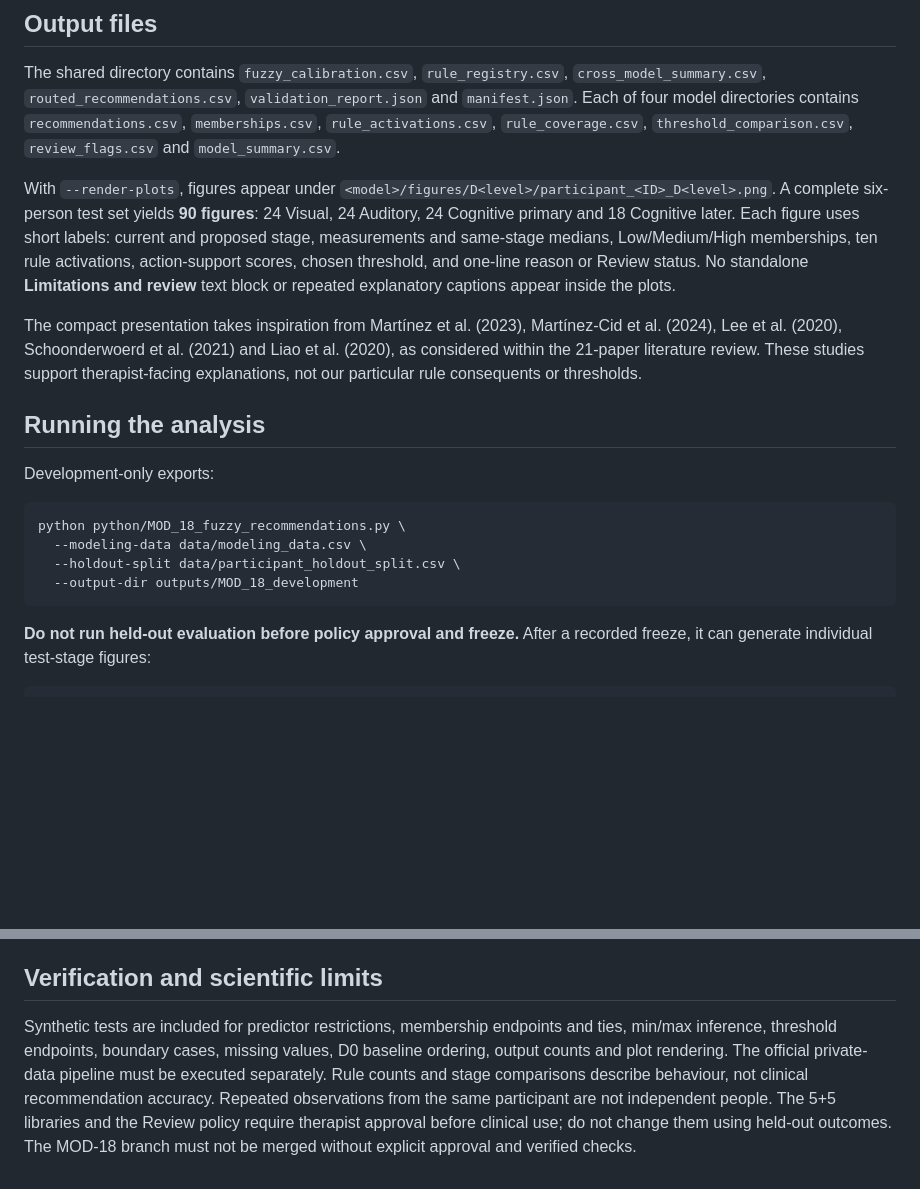
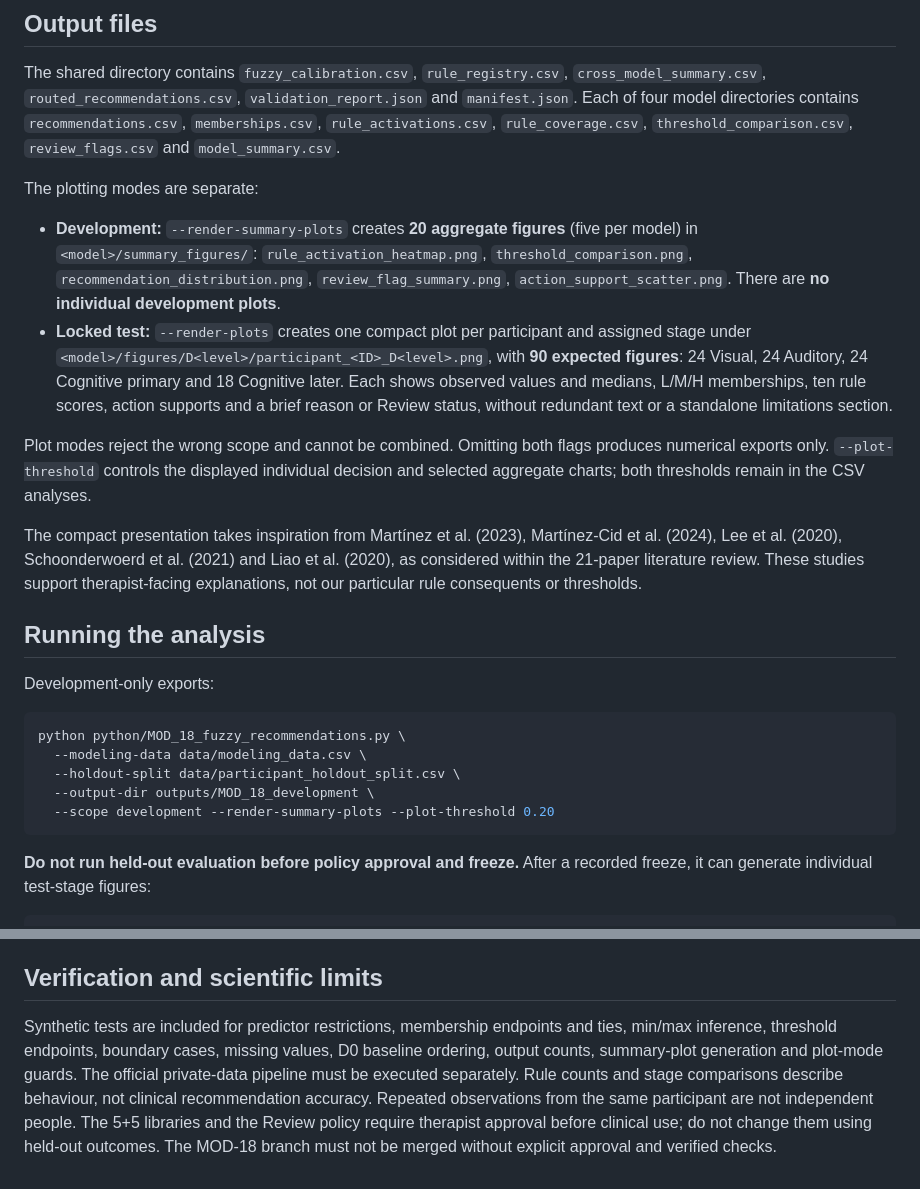
Before and after one commit to MKhedr133/Thesis-v3, a Markdown page: docs/MOD_18_FUZZY_RECOMMENDATIONS.md, 2 parts joined by grey strips. GitHub-like rendering; blank space fills up the shorter version.

Commit message:
docs: clarify dev summary and test-only plot modes [skip ci]

````diff
--- a/docs/MOD_18_FUZZY_RECOMMENDATIONS.md
+++ b/docs/MOD_18_FUZZY_RECOMMENDATIONS.md
@@ -16,7 +16,11 @@ Maintain is the fallback only if the evidence is valid. Missing/non-finite input
 ## Output files
 The shared directory contains `fuzzy_calibration.csv`, `rule_registry.csv`, `cross_model_summary.csv`, `routed_recommendations.csv`, `validation_report.json` and `manifest.json`. Each of four model directories contains `recommendations.csv`, `memberships.csv`, `rule_activations.csv`, `rule_coverage.csv`, `threshold_comparison.csv`, `review_flags.csv` and `model_summary.csv`.
 
-With `--render-plots`, figures appear under `<model>/figures/D<level>/participant_<ID>_D<level>.png`. A complete six-person test set yields **90 figures**: 24 Visual, 24 Auditory, 24 Cognitive primary and 18 Cognitive later. Each figure uses short labels: current and proposed stage, measurements and same-stage medians, Low/Medium/High memberships, ten rule activations, action-support scores, chosen threshold, and one-line reason or Review status. No standalone **Limitations and review** text block or repeated explanatory captions appear inside the plots.
+The plotting modes are separate:
+- **Development:** `--render-summary-plots` creates **20 aggregate figures** (five per model) in `<model>/summary_figures/`: `rule_activation_heatmap.png`, `threshold_comparison.png`, `recommendation_distribution.png`, `review_flag_summary.png`, `action_support_scatter.png`. There are **no individual development plots**.
+- **Locked test:** `--render-plots` creates one compact plot per participant and assigned stage under `<model>/figures/D<level>/participant_<ID>_D<level>.png`, with **90 expected figures**: 24 Visual, 24 Auditory, 24 Cognitive primary and 18 Cognitive later. Each shows observed values and medians, L/M/H memberships, ten rule scores, action supports and a brief reason or Review status, without redundant text or a standalone limitations section.
+
+Plot modes reject the wrong scope and cannot be combined. Omitting both flags produces numerical exports only. `--plot-threshold` controls the displayed individual decision and selected aggregate charts; both thresholds remain in the CSV analyses.
 
 The compact presentation takes inspiration from Martínez et al. (2023), Martínez-Cid et al. (2024), Lee et al. (2020), Schoonderwoerd et al. (2021) and Liao et al. (2020), as considered within the 21-paper literature review. These studies support therapist-facing explanations, not our particular rule consequents or thresholds.
 
@@ -27,7 +31,8 @@ Development-only exports:
 python python/MOD_18_fuzzy_recommendations.py \
   --modeling-data data/modeling_data.csv \
   --holdout-split data/participant_holdout_split.csv \
-  --output-dir outputs/MOD_18_development
+  --output-dir outputs/MOD_18_development \
+  --scope development --render-summary-plots --plot-threshold 0.20
 ```
 
 **Do not run held-out evaluation before policy approval and freeze.** After a recorded freeze, it can generate individual test-stage figures:
@@ -45,4 +50,4 @@ python python/MOD_18_fuzzy_recommendations.py \
 Replace `approved-version` with an actually approved and documented identifier. Outputs cannot overwrite a nonempty directory.
 
 ## Verification and scientific limits
-Synthetic tests are included for predictor restrictions, membership endpoints and ties, min/max inference, threshold endpoints, boundary cases, missing values, D0 baseline ordering, output counts and plot rendering. The official private-data pipeline must be executed separately. Rule counts and stage comparisons describe behaviour, not clinical recommendation accuracy. Repeated observations from the same participant are not independent people. The 5+5 libraries and the Review policy require therapist approval before clinical use; do not change them using held-out outcomes. The MOD-18 branch must not be merged without explicit approval and verified checks.
+Synthetic tests are included for predictor restrictions, membership endpoints and ties, min/max inference, threshold endpoints, boundary cases, missing values, D0 baseline ordering, output counts, summary-plot generation and plot-mode guards. The official private-data pipeline must be executed separately. Rule counts and stage comparisons describe behaviour, not clinical recommendation accuracy. Repeated observations from the same participant are not independent people. The 5+5 libraries and the Review policy require therapist approval before clinical use; do not change them using held-out outcomes. The MOD-18 branch must not be merged without explicit approval and verified checks.
````
